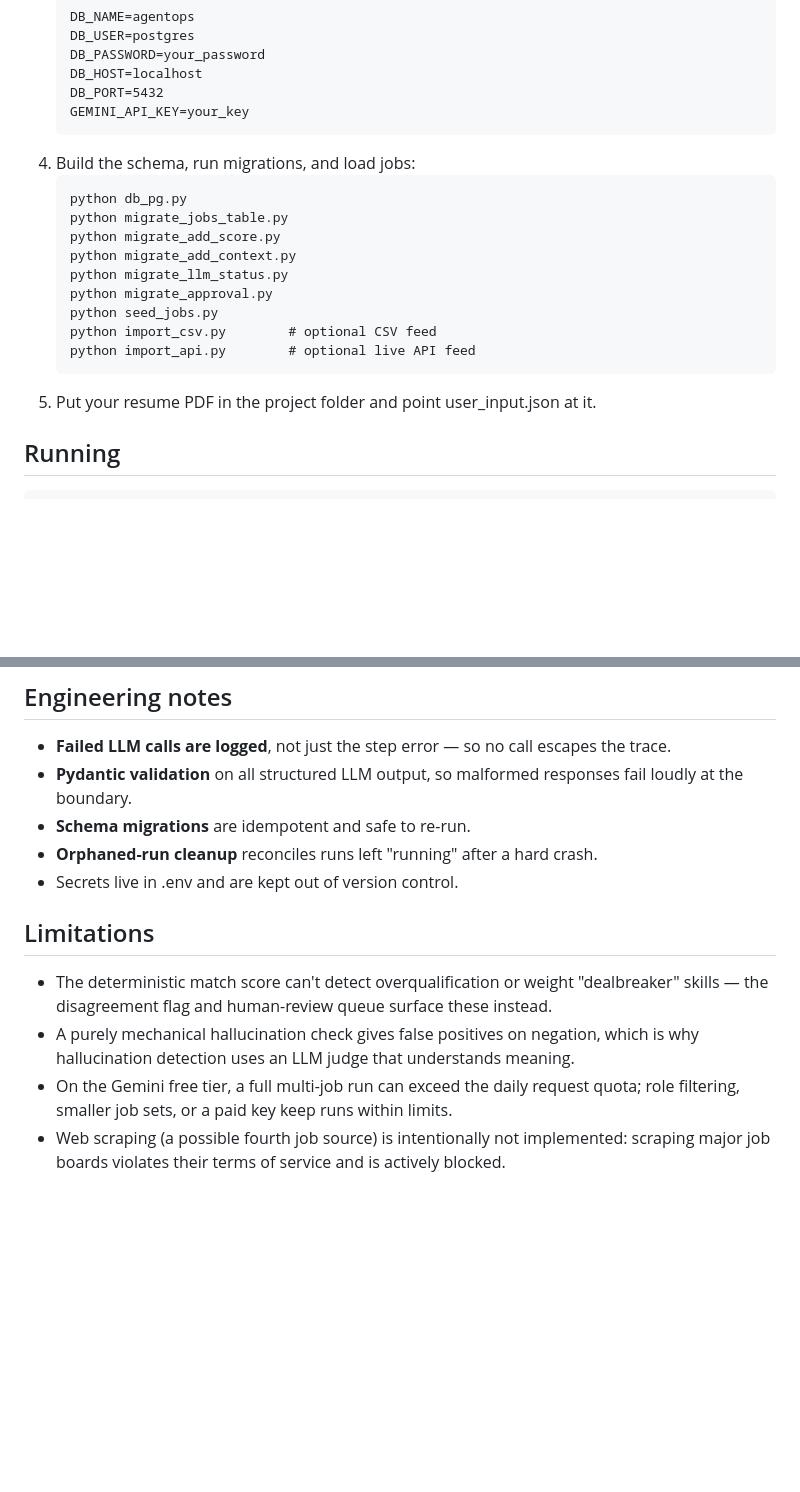
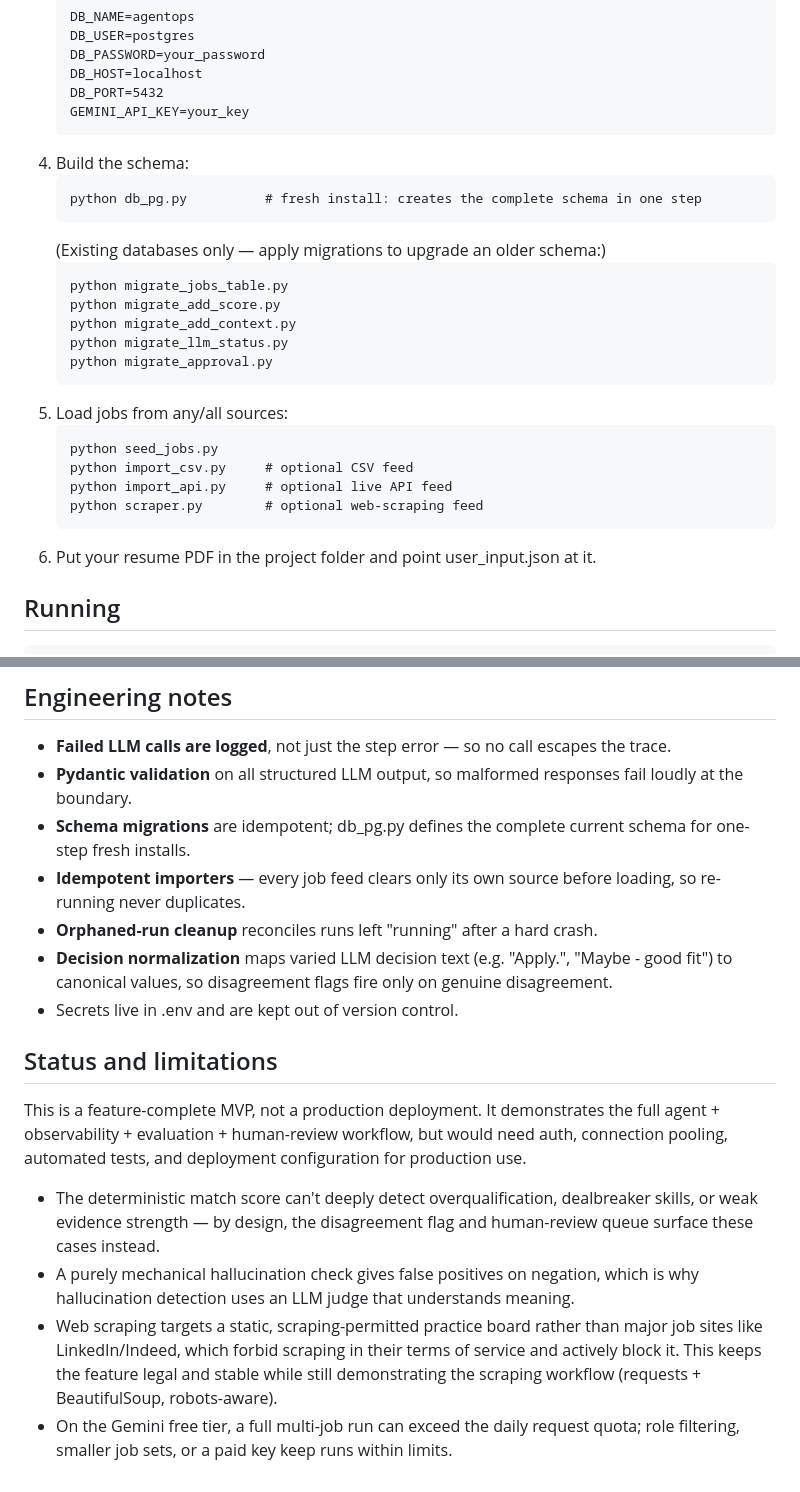
Before and after one commit to sandy8005/agentops-monitor, a Markdown page: README.md, 2 parts joined by grey strips. GitHub-like rendering; blank space fills up the shorter version.

Commit message:
Fix README: document web scraping as implemented (responsible/permitted target)

````diff
--- a/README.md
+++ b/README.md
@@ -102,19 +103,26 @@ Python, PostgreSQL, FastAPI, Google Gemini API, Pydantic, pypdf, requests.
    DB_PORT=5432
    GEMINI_API_KEY=your_key
    ```
-4. Build the schema, run migrations, and load jobs:
+4. Build the schema:
    ```
-   python db_pg.py
+   python db_pg.py          # fresh install: creates the complete schema in one step
+   ```
+   (Existing databases only — apply migrations to upgrade an older schema:)
+   ```
    python migrate_jobs_table.py
    python migrate_add_score.py
    python migrate_add_context.py
    python migrate_llm_status.py
    python migrate_approval.py
+   ```
+5. Load jobs from any/all sources:
+   ```
    python seed_jobs.py
-   python import_csv.py        # optional CSV feed
-   python import_api.py        # optional live API feed
+   python import_csv.py     # optional CSV feed
+   python import_api.py     # optional live API feed
+   python scraper.py        # optional web-scraping feed
    ```
-5. Put your resume PDF in the project folder and point user_input.json at it.
+6. Put your resume PDF in the project folder and point user_input.json at it.
 
 ## Running
 
@@ -130,13 +138,17 @@ uvicorn api:app --reload                 # then open http://localhost:8000 for t
 
 - **Failed LLM calls are logged**, not just the step error — so no call escapes the trace.
 - **Pydantic validation** on all structured LLM output, so malformed responses fail loudly at the boundary.
-- **Schema migrations** are idempotent and safe to re-run.
+- **Schema migrations** are idempotent; db_pg.py defines the complete current schema for one-step fresh installs.
+- **Idempotent importers** — every job feed clears only its own source before loading, so re-running never duplicates.
 - **Orphaned-run cleanup** reconciles runs left "running" after a hard crash.
+- **Decision normalization** maps varied LLM decision text (e.g. "Apply.", "Maybe - good fit") to canonical values, so disagreement flags fire only on genuine disagreement.
 - Secrets live in .env and are kept out of version control.
 
-## Limitations
+## Status and limitations
 
-- The deterministic match score can't detect overqualification or weight "dealbreaker" skills — the disagreement flag and human-review queue surface these instead.
+This is a feature-complete MVP, not a production deployment. It demonstrates the full agent + observability + evaluation + human-review workflow, but would need auth, connection pooling, automated tests, and deployment configuration for production use.
+
+- The deterministic match score can't deeply detect overqualification, dealbreaker skills, or weak evidence strength — by design, the disagreement flag and human-review queue surface these cases instead.
 - A purely mechanical hallucination check gives false positives on negation, which is why hallucination detection uses an LLM judge that understands meaning.
+- Web scraping targets a static, scraping-permitted practice board rather than major job sites like LinkedIn/Indeed, which forbid scraping in their terms of service and actively block it. This keeps the feature legal and stable while still demonstrating the scraping workflow (requests + BeautifulSoup, robots-aware).
 - On the Gemini free tier, a full multi-job run can exceed the daily request quota; role filtering, smaller job sets, or a paid key keep runs within limits.
-- Web scraping (a possible fourth job source) is intentionally not implemented: scraping major job boards violates their terms of service and is actively blocked.
````
Also changed, not shown: other parts of README.md (+6 -5 lines).
